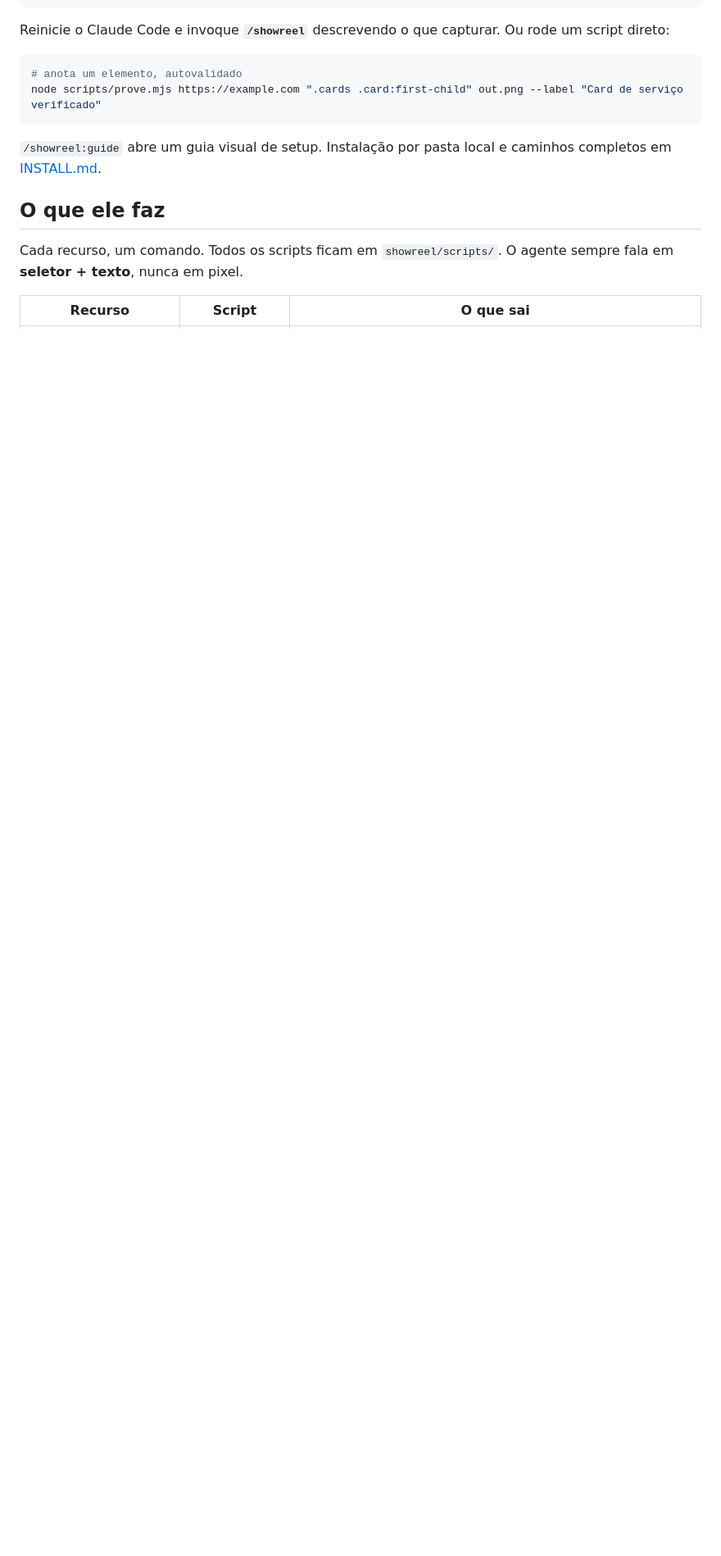
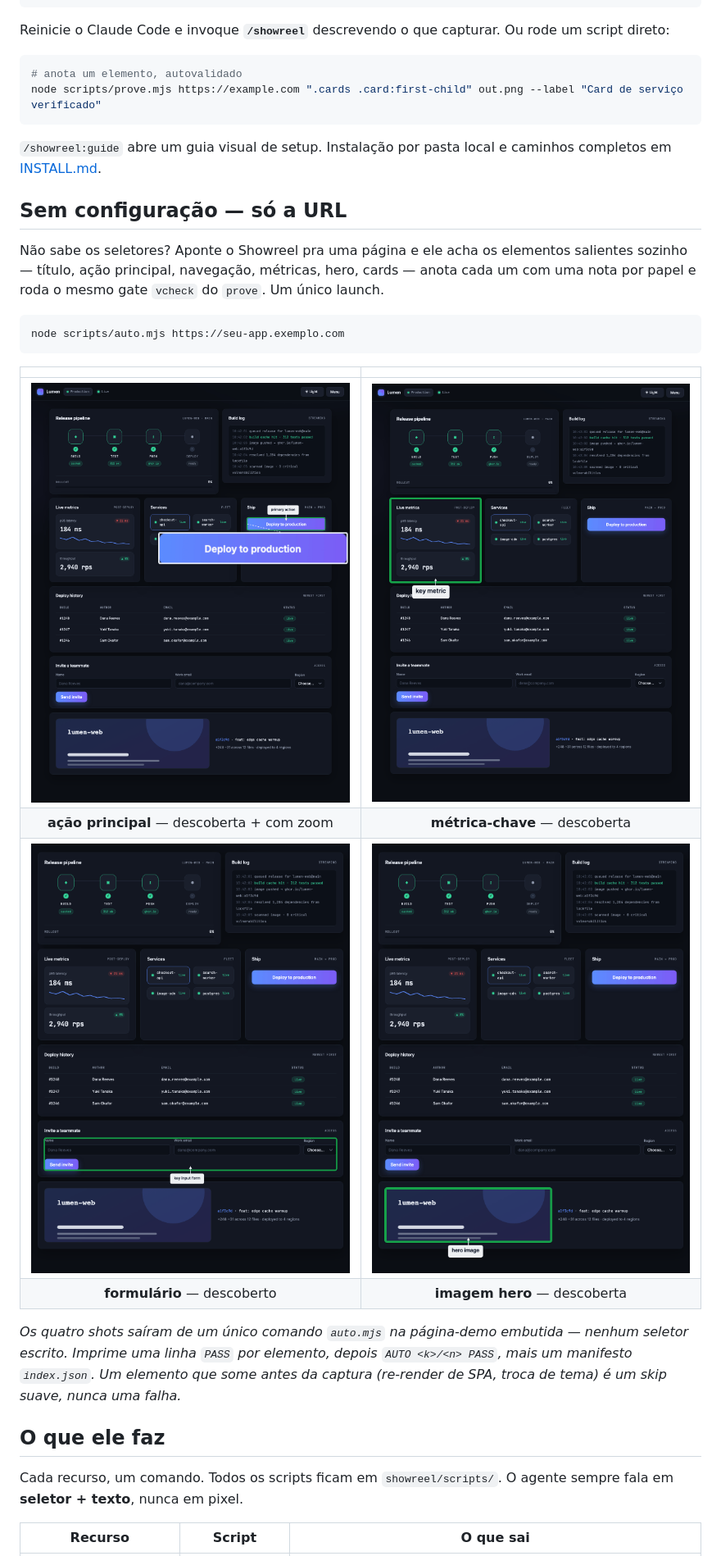
Before and after one commit to HeyRenan/showreel, a Markdown page: README.pt-BR.md, the part around one of its changes. Shown at 82% size. Drawn GitHub-style; pictures changed too: assets/auto-action.png (added), assets/auto-form.png (added), assets/auto-hero.png (added); blank space fills up the shorter version.

````diff
--- a/README.pt-BR.md
+++ b/README.pt-BR.md
@@ -48,6 +48,23 @@ node scripts/prove.mjs https://example.com ".cards .card:first-child" out.png --
 
 `/showreel:guide` abre um guia visual de setup. Instalação por pasta local e caminhos completos em [INSTALL.md](INSTALL.md).
 
+## Sem configuração — só a URL
+
+Não sabe os seletores? Aponte o Showreel pra uma página e ele acha os elementos salientes sozinho — título, ação principal, navegação, métricas, hero, cards — anota cada um com uma nota por papel e roda o mesmo gate `vcheck` do `prove`. Um único launch.
+
+```bash
+node scripts/auto.mjs https://seu-app.exemplo.com
+```
+
+| | |
+|:---:|:---:|
+| ![ação principal descoberta](assets/auto-action.png) | ![métrica descoberta](assets/auto-metric.png) |
+| **ação principal** — descoberta + com zoom | **métrica-chave** — descoberta |
+| ![formulário descoberto](assets/auto-form.png) | ![imagem hero descoberta](assets/auto-hero.png) |
+| **formulário** — descoberto | **imagem hero** — descoberta |
+
+*Os quatro shots saíram de um único comando `auto.mjs` na página-demo embutida — nenhum seletor escrito. Imprime uma linha `PASS` por elemento, depois `AUTO <k>/<n> PASS`, mais um manifesto `index.json`. Um elemento que some antes da captura (re-render de SPA, troca de tema) é um skip suave, nunca uma falha.*
+
 ## O que ele faz
 
 Cada recurso, um comando. Todos os scripts ficam em `showreel/scripts/`. O agente sempre fala em **seletor + texto**, nunca em pixel.
````
Also changed, not shown: other parts of README.pt-BR.md (+1 -0 lines), CHANGELOG.md (+8 -0 lines), README.md (+18 -0 lines), 1 other file.
